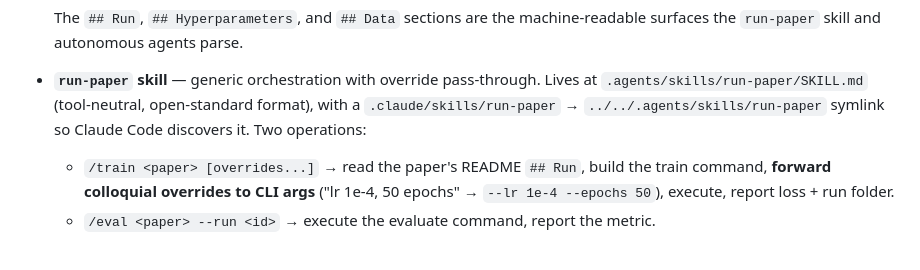
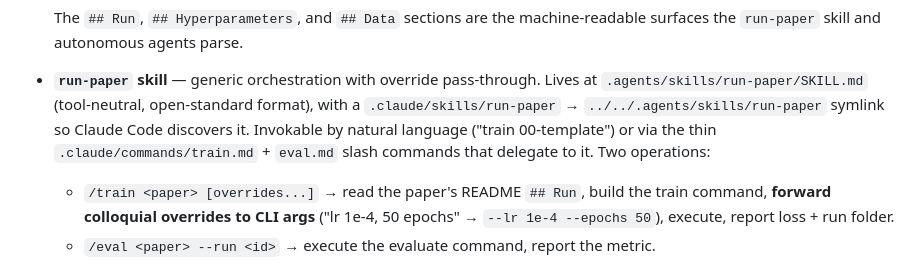
Before and after one commit to mettafore/gdl-papers, a Markdown page: docs/spec.md, the part around the change. Drawn GitHub-style.

```diff
--- a/docs/spec.md
+++ b/docs/spec.md
@@ -181,7 +181,8 @@ doc and runs it.
 - **`run-paper` skill** — generic orchestration with override pass-through. Lives at
   `.agents/skills/run-paper/SKILL.md` (tool-neutral, open-standard format), with a
   `.claude/skills/run-paper` → `../../.agents/skills/run-paper` symlink so Claude Code
-  discovers it. Two operations:
+  discovers it. Invokable by natural language ("train 00-template") or via the thin
+  `.claude/commands/train.md` + `eval.md` slash commands that delegate to it. Two operations:
   - `/train <paper> [overrides...]` → read the paper's README `## Run`, build the train
     command, **forward colloquial overrides to CLI args** ("lr 1e-4, 50 epochs" →
     `--lr 1e-4 --epochs 50`), execute, report loss + run folder.
```
Also changed, not shown: .claude/commands/eval.md (added, +13 -0 lines), .claude/commands/train.md (added, +16 -0 lines).
